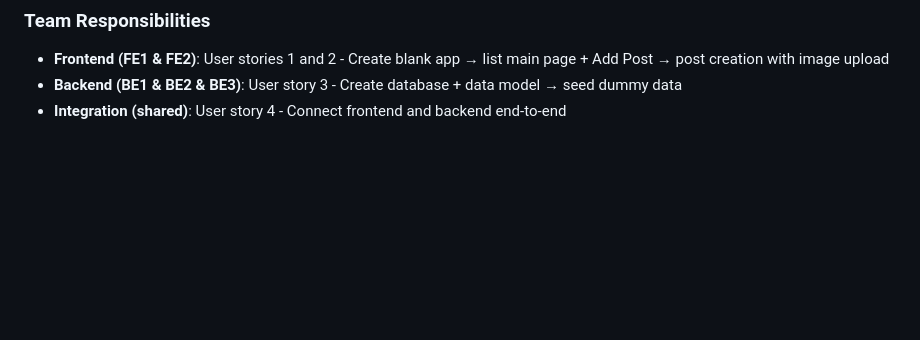
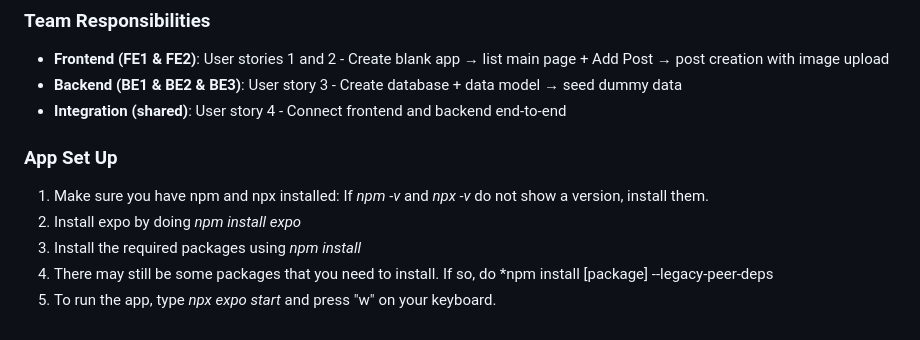
Before and after one commit to FoundSC/FoundSC, a Markdown page: README.md, the part around the change. GitHub-like rendering; blank space fills up the shorter version.

Commit message:
Modified readme for setup

```diff
--- a/README.md
+++ b/README.md
@@ -110,3 +110,11 @@ Environment Files:
 - **Frontend (FE1 & FE2)**: User stories 1 and 2 - Create blank app → list main page + Add Post → post creation with image upload
 - **Backend (BE1 & BE2 & BE3)**: User story 3 - Create database + data model → seed dummy data
 - **Integration (shared)**: User story 4 - Connect frontend and backend end-to-end
+
+
+### App Set Up
+1. Make sure you have npm and npx installed: If *npm -v* and *npx -v* do not show a version, install them.
+2. Install expo by doing *npm install expo*
+3. Install the required packages using *npm install*
+4. There may still be some packages that you need to install. If so, do *npm install [package] --legacy-peer-deps
+5. To run the app, type *npx expo start* and press "w" on your keyboard.
```
